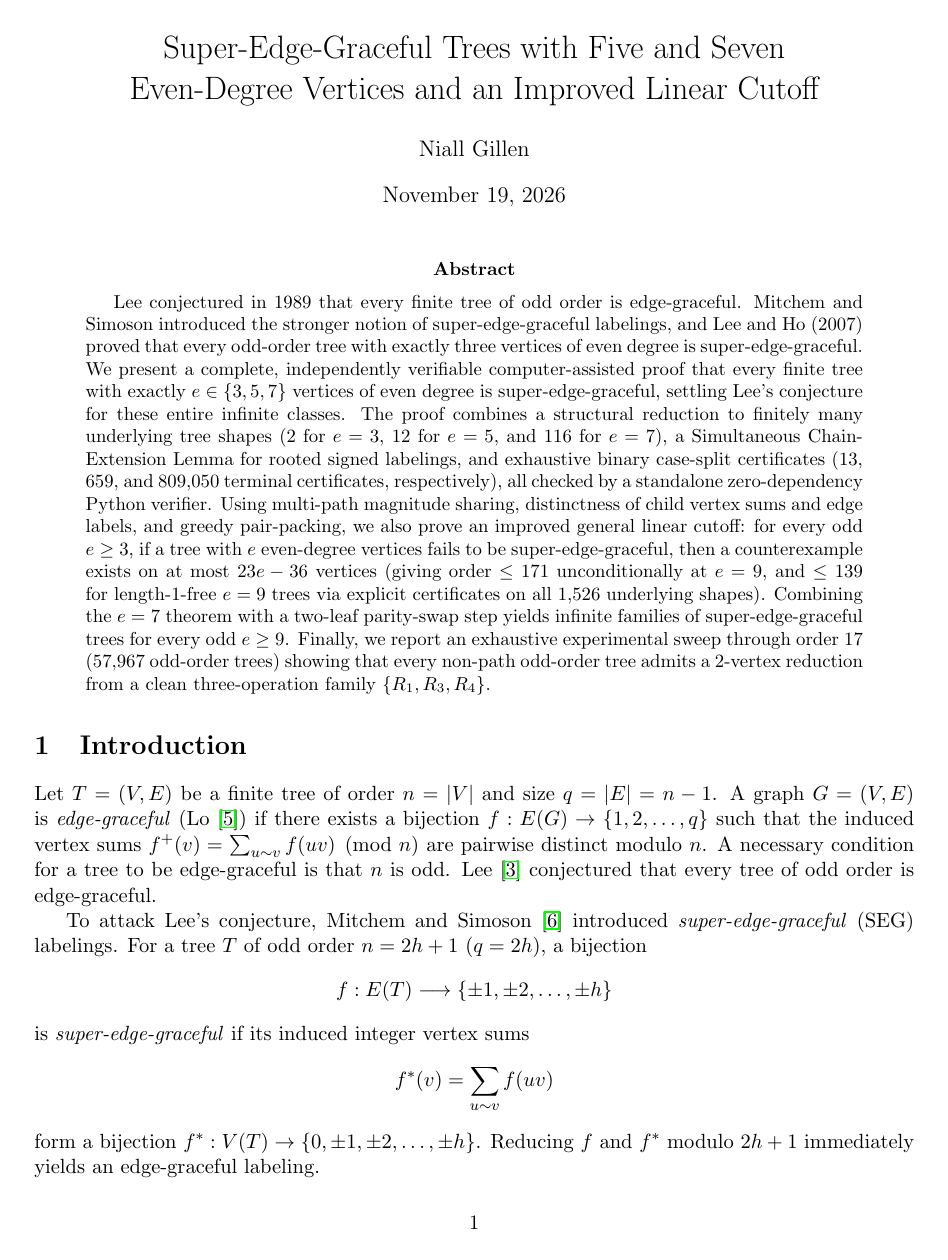
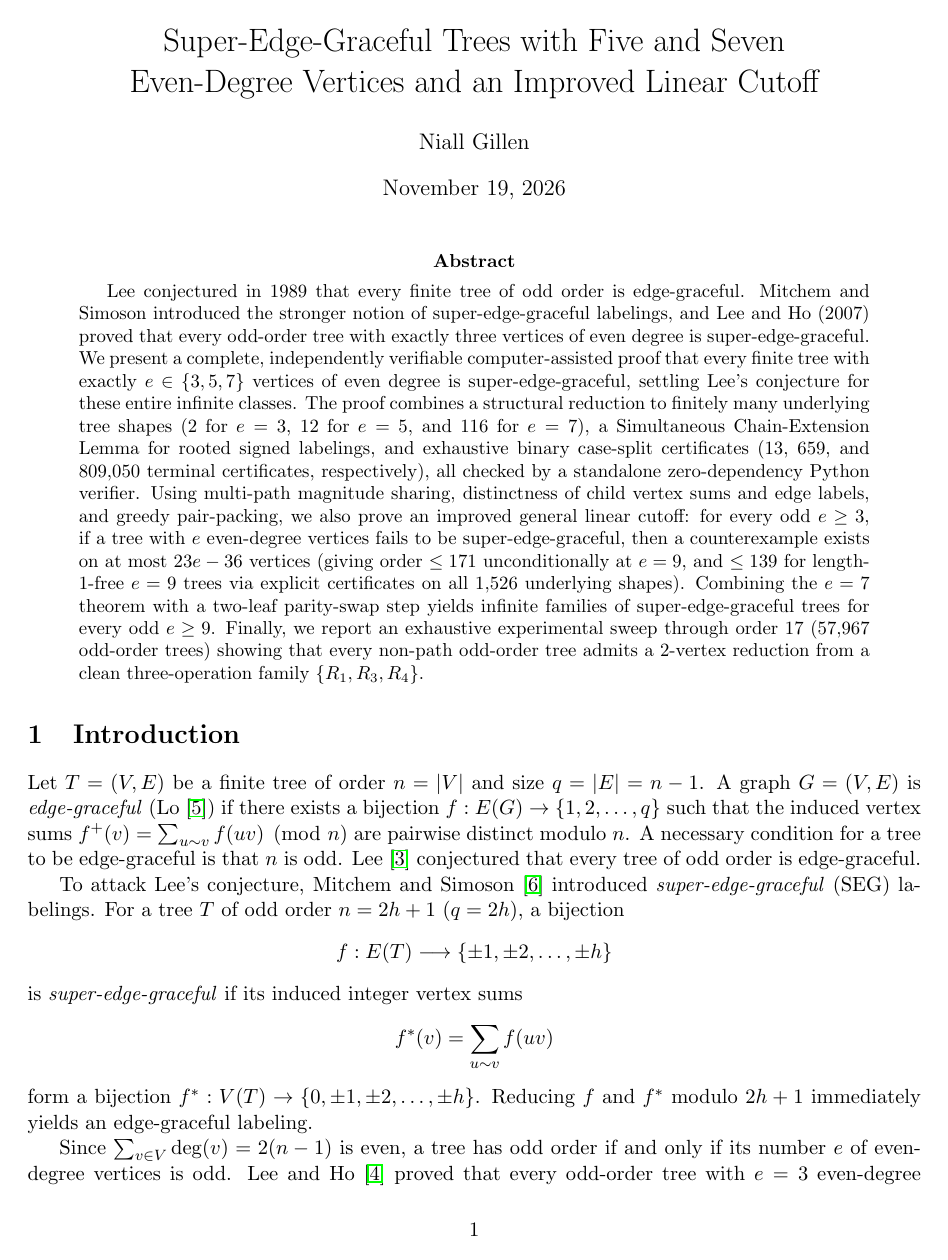
Before and after one commit to salariumsegue/Lee-Conj, a LaTeX paper (paper/main.tex): page 1 of 7 before the commit and page 1 of 6 after it. Compiled offline with pdfLaTeX.

Commit message:
Add CITATION.cff for Zenodo and fit paper cleanly on 6 pages

```diff
--- a/paper/main.tex
+++ b/paper/main.tex
@@ -1,6 +1,6 @@
 \documentclass[11pt]{article}
 
-\usepackage[margin=1in]{geometry}
+\usepackage[margin=0.95in]{geometry}
 \usepackage{amsmath,amsthm,amssymb}
 \usepackage{booktabs}
 \usepackage{hyperref}
```
Also changed, not shown: 1 other file.
